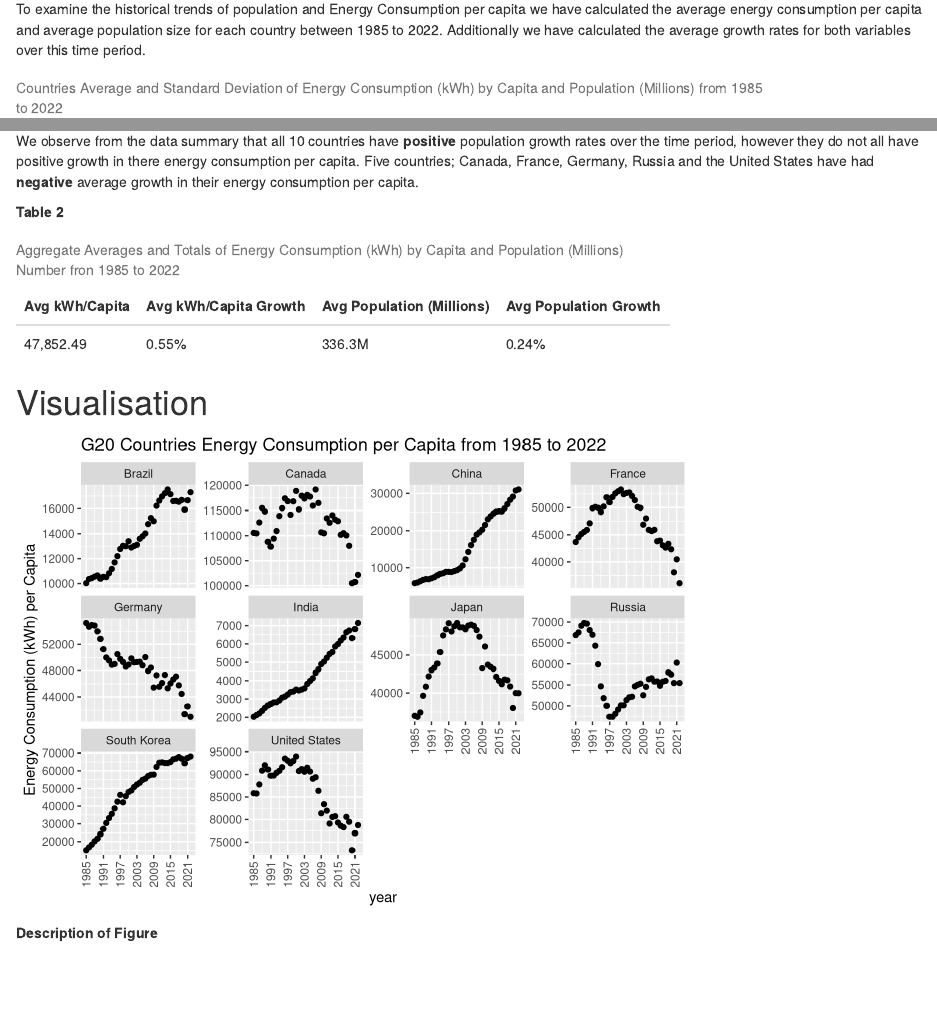
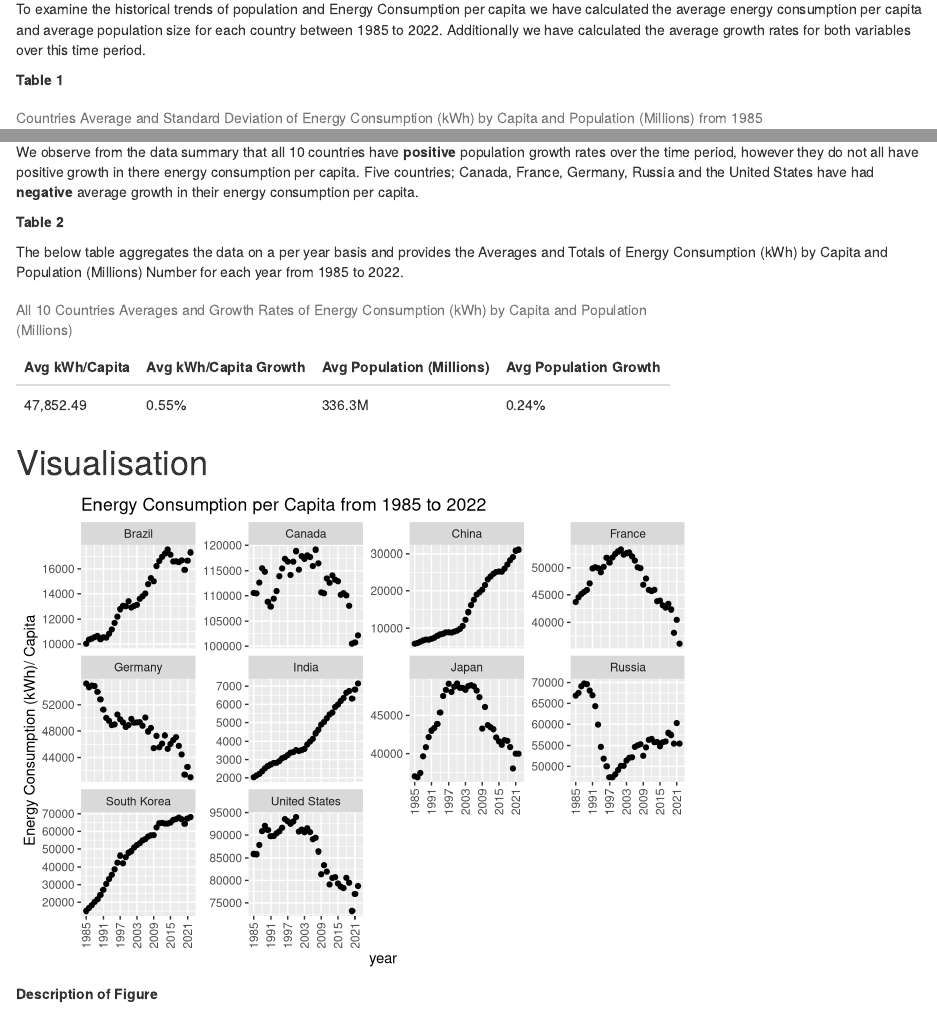
Before and after one commit to mwak0006/assessment1, an R Markdown document (assessment1.Rmd): the page in a window 1100 px wide, from 980 px down, and a second part further down, joined at a grey line. Rendered offline with R 4.5, knitr and Pandoc, with nearby package versions.

Commit message:
update table captions and fix spacing

````diff
--- a/assessment1.Rmd
+++ b/assessment1.Rmd
@@ -57,6 +57,7 @@ str(head(df,2))
 # Data Summary
 To examine the historical trends of population and Energy Consumption per capita we have calculated the average energy consumption per capita and average population size for each country between 1985 to 2022. Additionally we have calculated the average growth rates for both variables over this time period.
 
+**Table 1**
 ```{r echo=FALSE}
 df %>%
   group_by(country) %>%
@@ -75,13 +76,16 @@ We observe from the data summary that all 10 countries have **positive** populat
 
 
 **Table 2**
+
+The below table aggregates the data on a per year basis and provides the Averages and Totals of Energy Consumption (kWh) by Capita and Population (Millions) Number for each year from 1985 to 2022.
+
 ```{r table 2, echo=FALSE}
 df %>%
 summarise('Avg kWh/Capita' = paste0(format(round(mean(energy_per_capita), 2),big.mark=",")),
             'Avg kWh/Capita Growth' = paste0(round(((last(energy_per_capita) / first(energy_per_capita))^(1 / (n() - 1)) - 1) * 100, 2), "%"),
             'Avg Population (Millions)' = paste0(round(mean(population / 1e6), 2), "M"),
             'Avg Population Growth' = paste0(round(((last(population) / first(population))^(1 / (n() - 1)) - 1) * 100, 2), "%")) %>%
-  kable(caption="Aggregate Averages and Totals of Energy Consumption (kWh) by Capita and Population (Millions) Number fron 1985 to 2022") %>%
+  kable(caption="All 10 Countries Averages and Growth Rates of Energy Consumption (kWh) by Capita and Population (Millions)") %>%
   kable_styling(full_width = FALSE, position = "left")
 
 ```
@@ -89,15 +93,14 @@ summarise('Avg kWh/Capita' = paste0(format(round(mean(energy_per_capita), 2),big
 
 # Visualisation
 
-
 ```{r echo=FALSE}
 df %>% ggplot(aes(year,energy_per_capita)) +
   geom_point() +
   facet_wrap(~country, scales = "free_y") +
   scale_x_continuous(breaks=seq(1985, 2022,6)) +
   guides(x = guide_axis(angle = 90)) +
-  ylab("Energy Consumption (kWh) per Capita") +
-  labs(title="G20 Countries Energy Consumption per Capita from 1985 to 2022")
+  ylab("Energy Consumption (kWh)/ Capita") +
+  labs(title="Energy Consumption per Capita from 1985 to 2022")
 
 ```
 
````
Also changed, not shown: assessment1.html, assessment1.Rmd (5 more changed lines).
